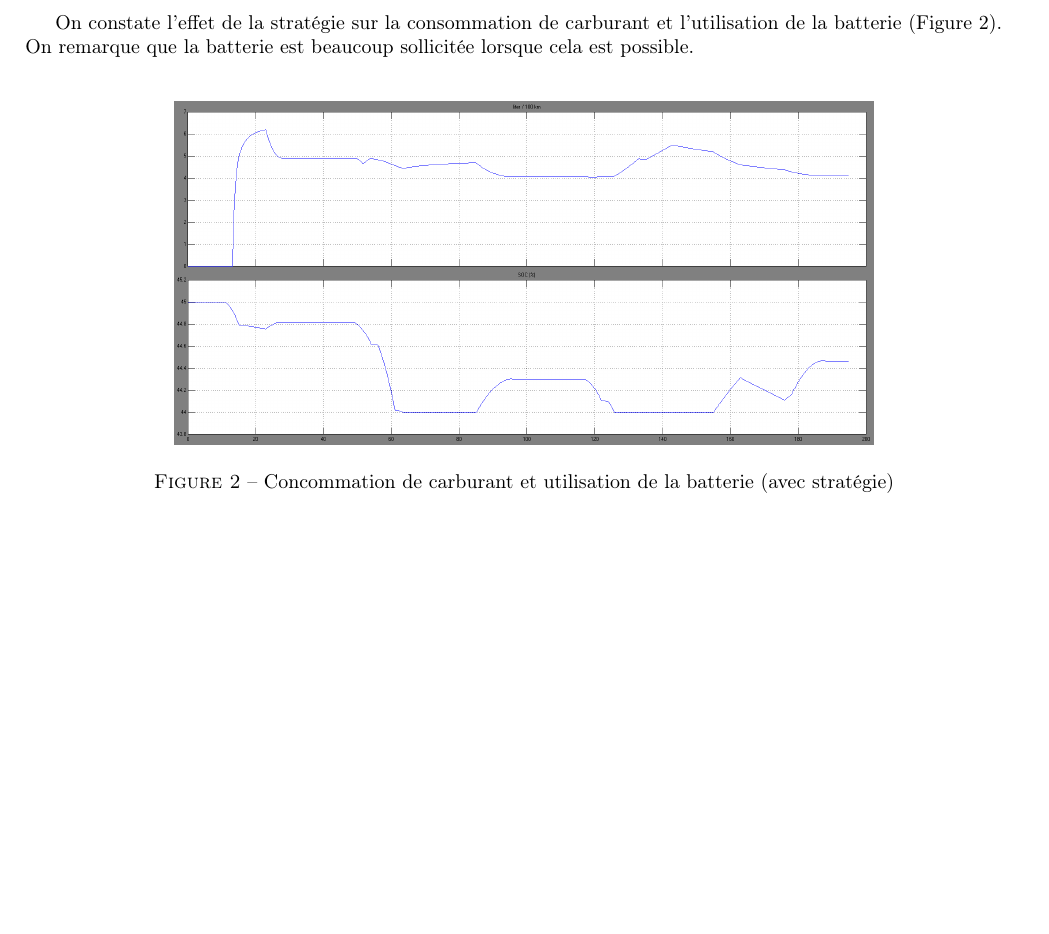
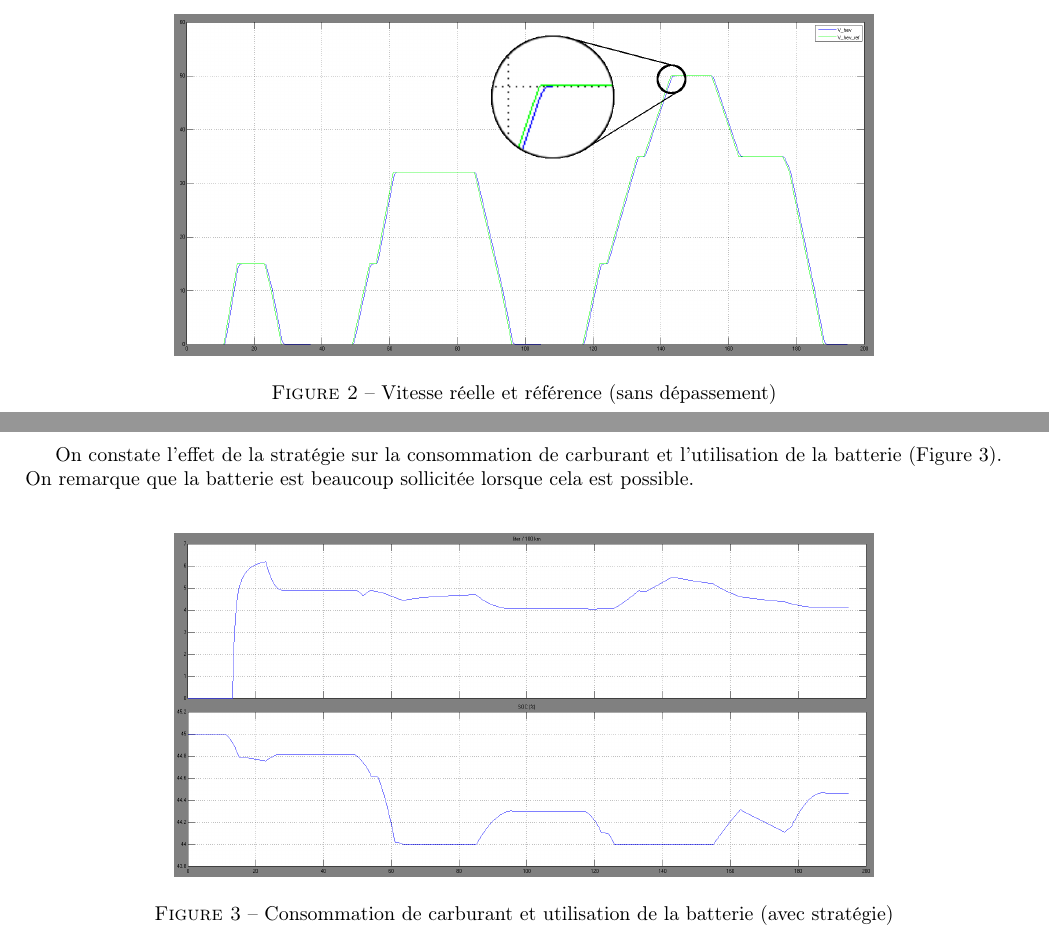
Before and after one commit to ValentinVERGEZ/IMA5_TP, a LaTeX document (VEH/CR_VEH.tex, which reads VEH/includes/smc.tex, VEH/includes/strategie.tex): part of page 8 of 11 before the commit and two parts of pages 7 and 9 of 12 after it, the two joined at a grey line, cut at the place of the change, the shorter picture padded with empty space. Compiled offline with pdfLaTeX.

Commit message:
Sauvegarde avec un peu de stratégie et de SMC

```diff
--- a/VEH/includes/smc.tex
+++ b/VEH/includes/smc.tex
@@ -34,3 +34,11 @@ Toutefois, deux blocs posent problèmes. La partie accumulation du châssis ains
 \subsection{Correction}
 Pour déterminer exactement les paramètres de ces correcteurs, on va développer la fonction de transfert en boucle fermée du système avec correcteur, choisir le comportement du système corrigé puis identifier les paramètres de notre correcteur.\\
 \subsubsection{•}
+
+
+\begin{figure}[ht]
+\begin{center}
+	\includegraphics[width=0.7\textwidth]{images/vitesse_zoom}
+	\caption{Vitesse réelle et référence (sans dépassement)}\label{img:vitesse}
+\end{center}
+\end{figure}
--- a/VEH/includes/strategie.tex
+++ b/VEH/includes/strategie.tex
@@ -107,7 +107,7 @@ On constate l'effet de la stratégie sur la consommation de carburant et l'utili
 \begin{figure}[ht]
 \begin{center}
 	\includegraphics[width=0.7\textwidth]{images/liter_optimisation}
-	\caption{Concommation de carburant et utilisation de la batterie (avec stratégie)}\label{img:liter_optimisation}
+	\caption{Consommation de carburant et utilisation de la batterie (avec stratégie)}\label{img:liter_optimisation}
 \end{center}
 \end{figure}
 \FloatBarrier
```
Also changed, not shown: VEH/images/vitesse_zoom.png (added).
